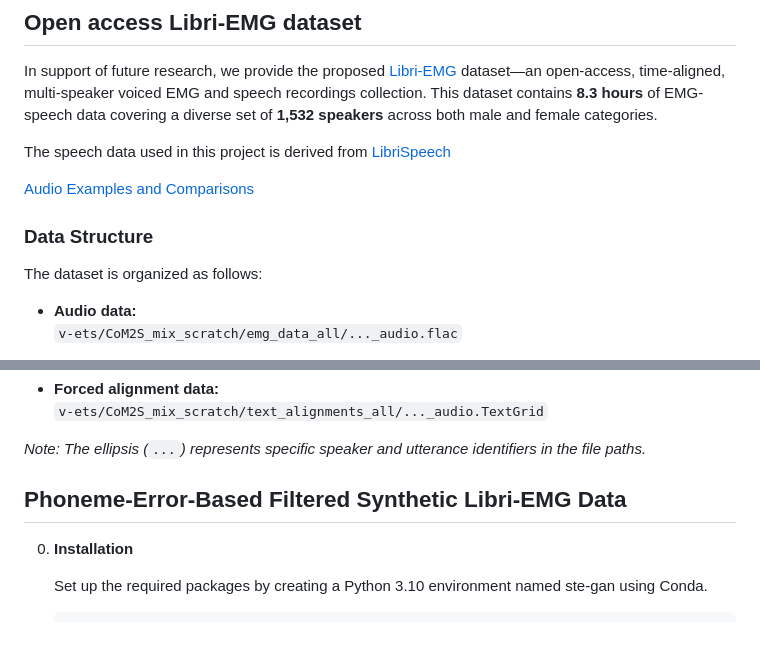
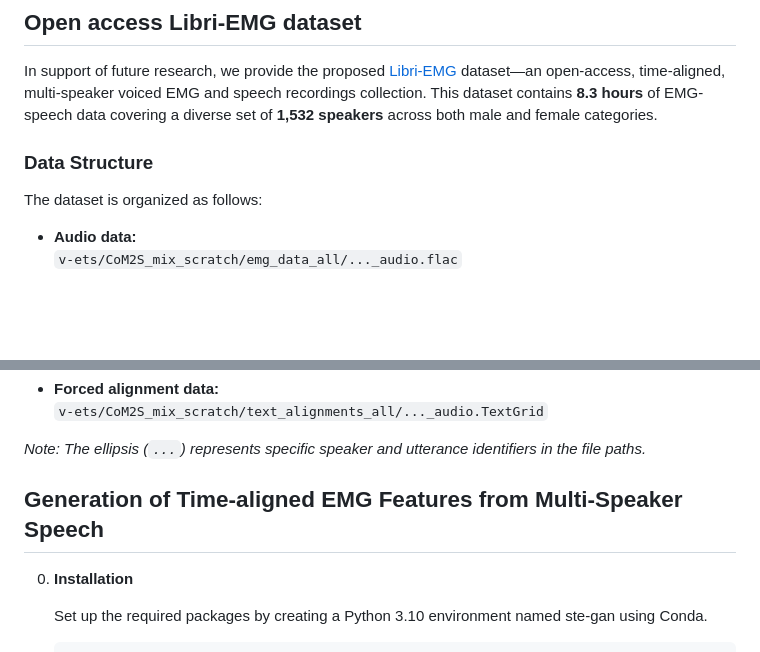
Before and after one commit to XiaodanChenSheldan/V-ETS, a Markdown page: README.md, 2 parts joined by grey strips. GitHub-like rendering; blank space fills up the shorter version.

```diff
--- a/README.md
+++ b/README.md
@@ -16,13 +56,7 @@ This work builds on the following repositories:
 ## Open access Libri-EMG dataset
 In support of future research, we provide the proposed [Libri-EMG](https://zenodo.org/records/16788832) dataset—an open-access, time-aligned, multi-speaker voiced EMG and speech recordings collection. This dataset contains **8.3 hours** of EMG-speech data covering a diverse set of **1,532 speakers** across both male and female categories.
 
-The speech data used in this project is derived from [LibriSpeech](https://doi.org/10.1109/icassp.2015.7178964)
-
-[Audio Examples and Comparisons](https://xiaodanchensheldan.github.io/v-ets/)
-
-
 ### Data Structure
-
 The dataset is organized as follows:
 
 - **Audio data:**
@@ -40,7 +74,7 @@ The dataset is organized as follows:
 *Note: The ellipsis (`...`) represents specific speaker and utterance identifiers in the file paths.*
 
 
-## Phoneme-Error-Based Filtered Synthetic Libri-EMG Data
+## Generation of Time-aligned EMG Features from Multi-Speaker Speech
 0. **Installation**
 
     Set up the required packages by creating a Python 3.10 environment named ste-gan using Conda.
```
Also changed, not shown: other parts of README.md (+40 -0 lines).
